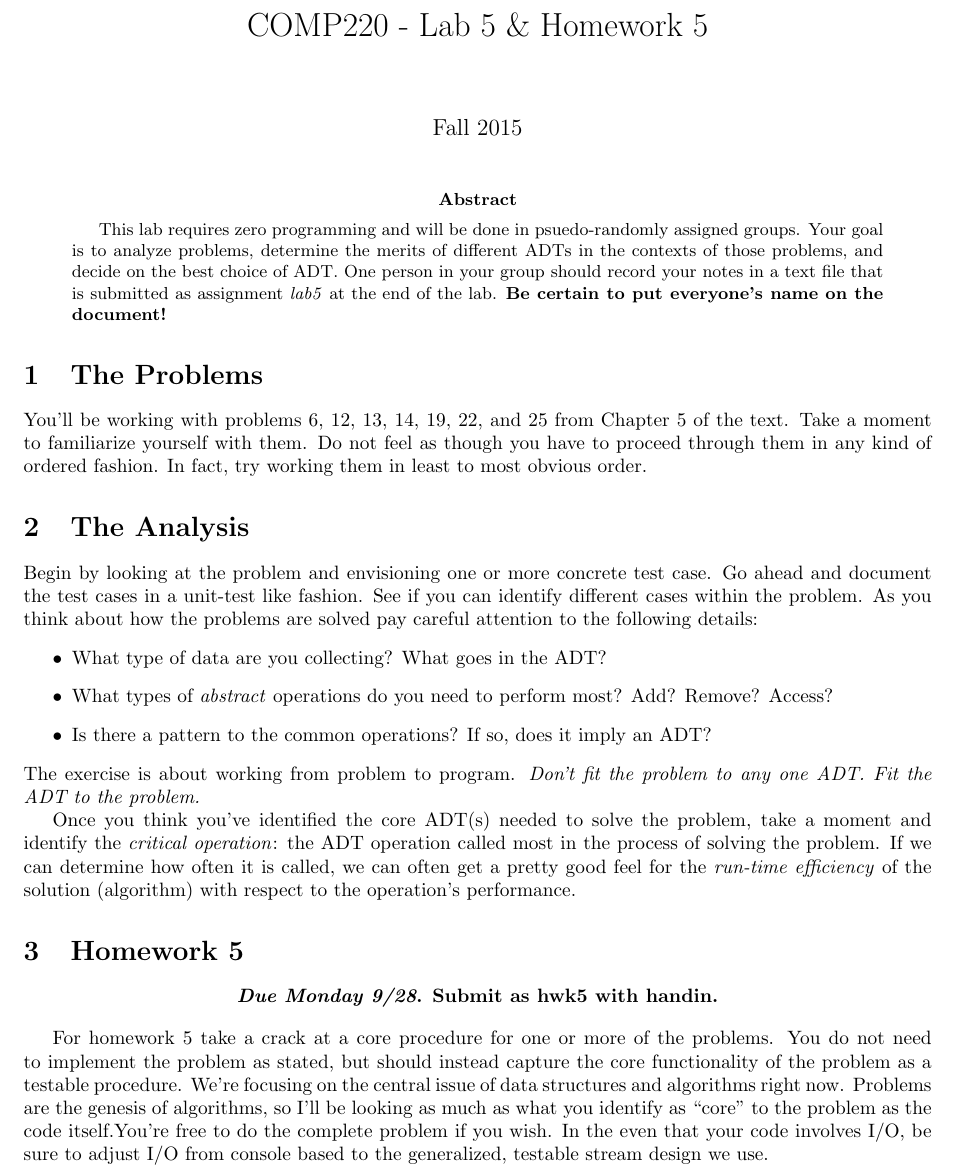
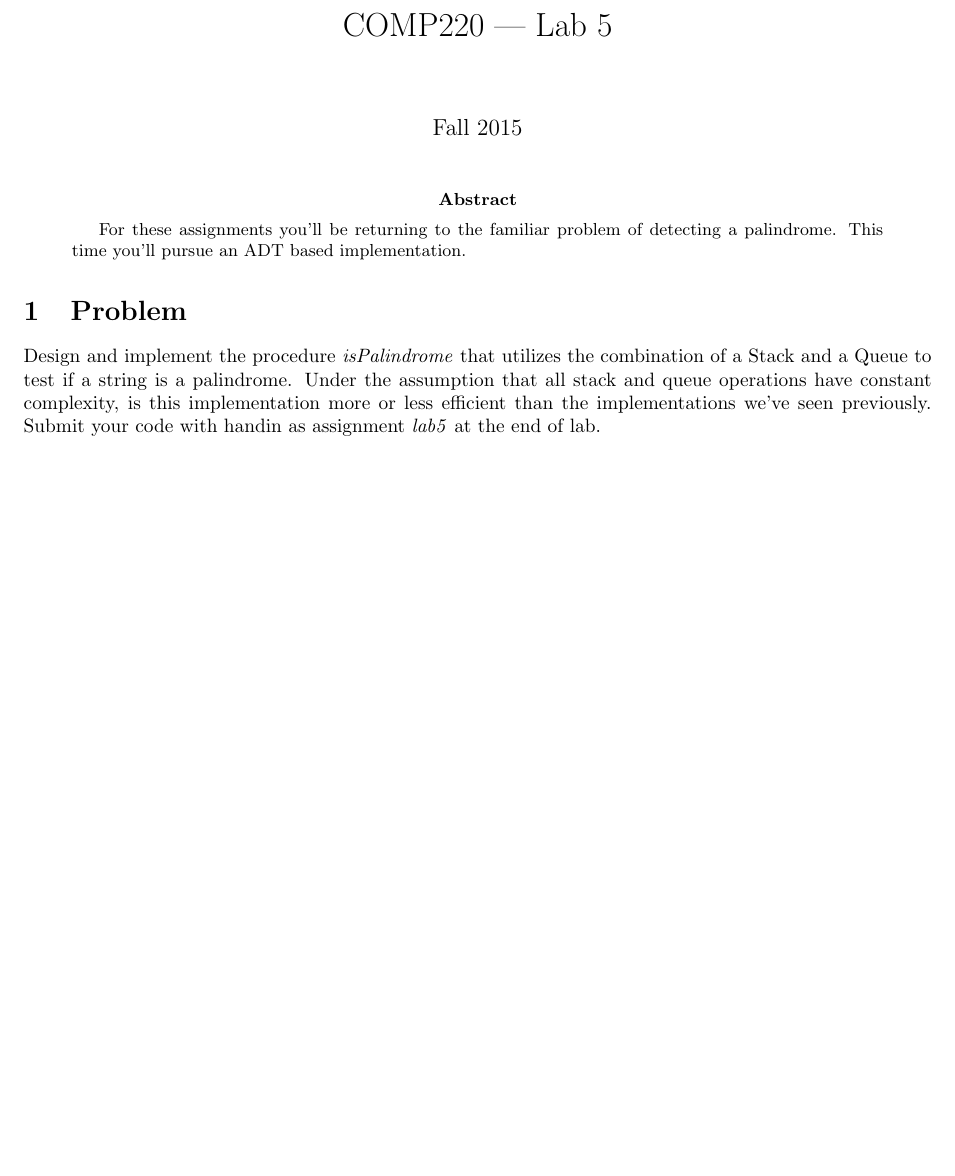
Before and after one commit to jlmayfield/MC-COMP220, a LaTeX paper (labHwk/comp220-lab5.tex): part of the page, cut so that both start at the same text, the shorter picture padded with empty space. Compiled offline with pdfLaTeX.

Commit message:
lab5 update

```diff
--- a/labHwk/comp220-lab5.tex
+++ b/labHwk/comp220-lab5.tex
@@ -7,7 +7,7 @@
 \setlength{\textwidth}{6.5in} \setlength{\oddsidemargin}{0in}
 \setlength{\evensidemargin}{0in}
 
-\title{COMP220 - Lab 5 \& Homework 5}
+\title{COMP220 --- Lab 5}
 \author{ }
 \date{Fall 2015}
 
@@ -15,32 +15,14 @@
 \maketitle
 
 \begin{abstract}
-This lab requires zero programming and will be done in psuedo-randomly assigned groups. Your goal is to analyze problems, determine the merits of different ADTs in the contexts of those problems, and decide on the best choice of ADT. One person in your group should record your notes in a text file that is submitted as assignment \textit{lab5} at the end of the lab. \textbf{Be certain to put everyone's name on the document!}
+For these assignments you'll be returning to the familiar problem of detecting a palindrome. This time you'll pursue an ADT based implementation.
 \end{abstract}
 
+\section{Problem}
 
-\section{The Problems}
+Design and implement the procedure \textit{isPalindrome} that utilizes the combination of a Stack and a Queue to test if a string is a palindrome.  Under the assumption that all stack and queue operations have constant complexity, is this implementation more or less efficient than the implementations we've seen previously. Submit your code with handin as assignment \textit{lab5} at the end of lab.
 
-You'll be working with problems 6, 12, 13, 14, 19, 22, and 25 from Chapter 5 of the text. Take a moment to familiarize yourself with them. Do not feel as though you have to proceed through them in any kind of ordered fashion. In fact, try working them in least to most obvious order.
 
-\section{The Analysis}
 
-Begin by looking at the problem and envisioning one or more concrete test case. Go ahead and document the test cases in a unit-test like fashion. See if you can identify different cases within the problem. As you think about how the problems are solved pay careful attention to the following details:
-\begin{itemize}
-\item What type of data are you collecting? What goes in the ADT?
-\item What types of \textit{abstract} operations do you need to perform most? Add? Remove? Access?
-\item Is there a pattern to the common operations? If so, does it imply an ADT?
-\end{itemize}
-The exercise is about working from problem to program. \textit{Don't fit the problem to any one ADT. Fit the ADT to the problem.}
-
-Once you think you've identified the core ADT(s) needed to solve the problem, take a moment and identify the \textit{critical operation}: the ADT operation called most in the process of solving the problem. If we can determine how often it is called, we can often get a pretty good feel for the \textit{run-time efficiency} of the solution (algorithm) with respect to the operation's performance.
-
-\section{Homework 5}
-
-\begin{center}
-\textbf{\textit{Due Monday 9/28}. Submit as hwk5 with handin.}
-\end{center}
-
-For homework 5 take a crack at a core procedure for one or more of the problems. You do not need to implement the problem as stated, but should instead capture the core functionality of the problem as a testable procedure. We're focusing on the central issue of data structures and algorithms right now.  Problems are the genesis of algorithms, so I'll be looking as much as what you identify as ``core'' to the problem as the code itself.You're free to do the complete problem if you wish. In the even that your code involves I/O, be sure to adjust I/O from console based to the generalized, testable stream design we use.
 
 \end{document}
```
Also changed, not shown: labHwk/comp220-lab5.pdf.
